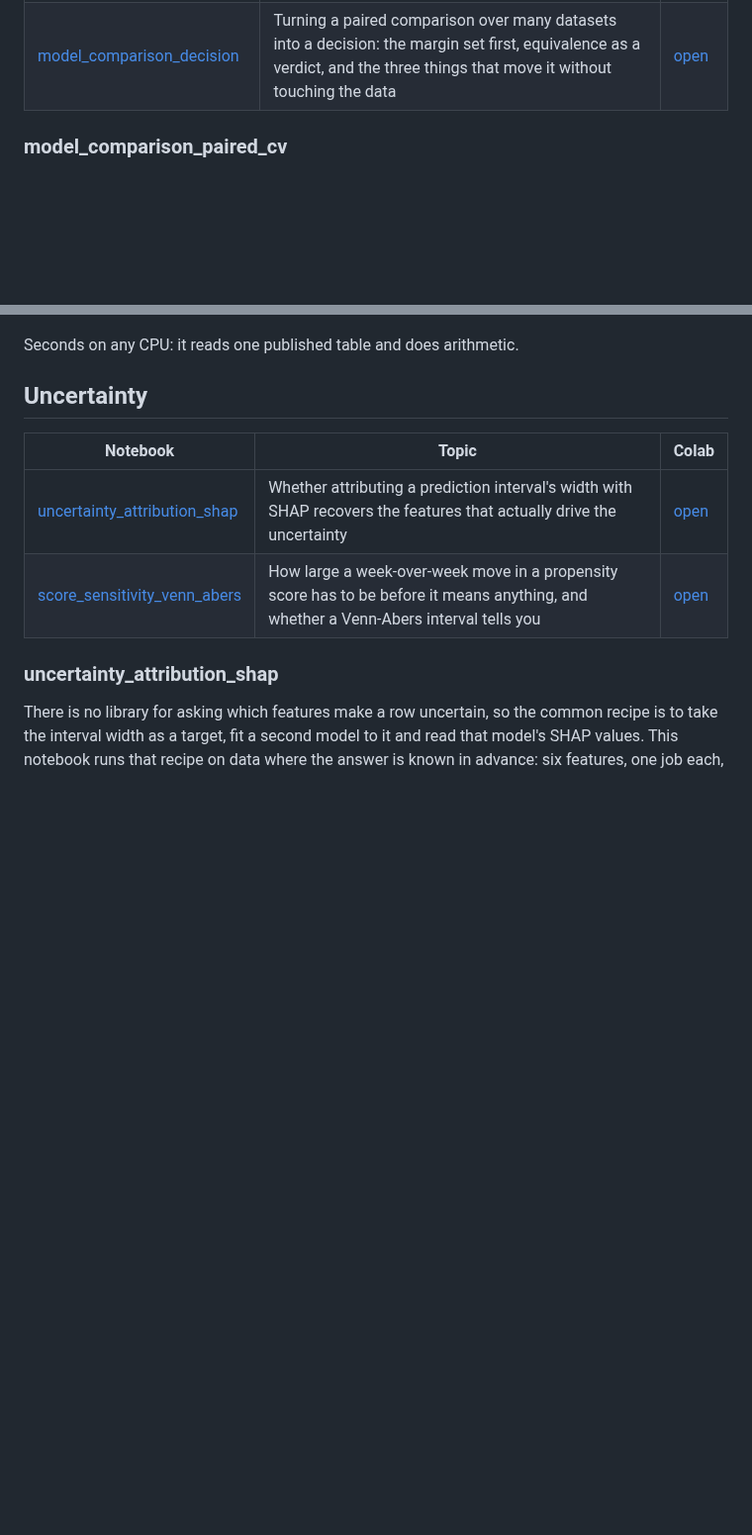
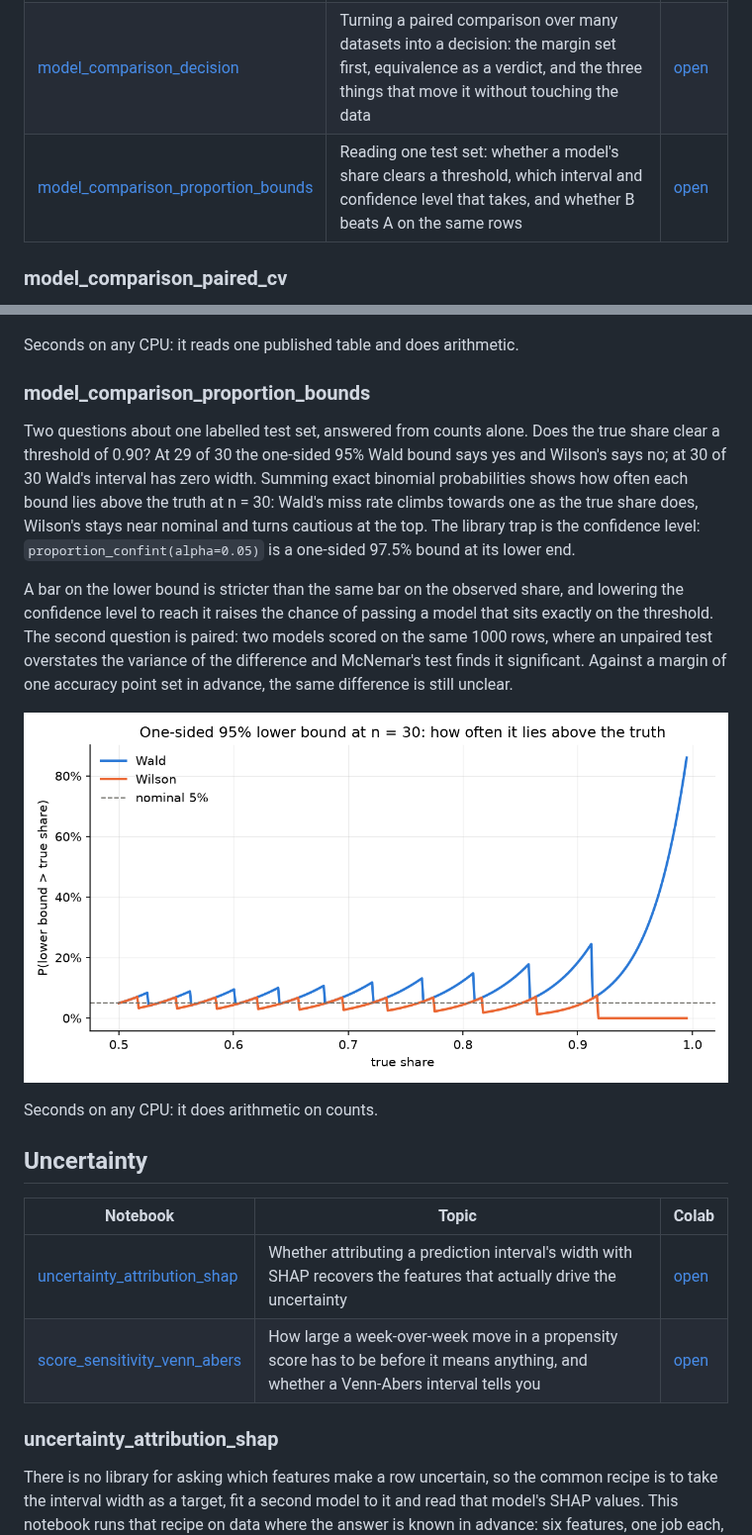
Before and after one commit to firefly1248/demo-notebooks, a Markdown page: README.md, 2 parts joined by grey strips. Shown at 99% size. Rendered like a GitHub page; pictures changed too: figures/model_comparison/model_comparison_proportion_bounds.png (added); blank space fills up the shorter version.

Commit message:
Add model_comparison_proportion_bounds notebook, figure and README section

```diff
--- a/README.md
+++ b/README.md
@@ -372,6 +372,7 @@ Under a minute on a laptop CPU, several times that on a free Colab CPU.
 |---|---|---|
 | [model_comparison_paired_cv](notebooks/model_comparison/model_comparison_paired_cv.ipynb) | Why a t-test over cross-validation folds reports a difference that is not there, what pairing is actually worth, and which standard error survives a redraw | [open](https://colab.research.google.com/github/firefly1248/demo-notebooks/blob/main/notebooks/model_comparison/model_comparison_paired_cv.ipynb) |
 | [model_comparison_decision](notebooks/model_comparison/model_comparison_decision.ipynb) | Turning a paired comparison over many datasets into a decision: the margin set first, equivalence as a verdict, and the three things that move it without touching the data | [open](https://colab.research.google.com/github/firefly1248/demo-notebooks/blob/main/notebooks/model_comparison/model_comparison_decision.ipynb) |
+| [model_comparison_proportion_bounds](notebooks/model_comparison/model_comparison_proportion_bounds.ipynb) | Reading one test set: whether a model's share clears a threshold, which interval and confidence level that takes, and whether B beats A on the same rows | [open](https://colab.research.google.com/github/firefly1248/demo-notebooks/blob/main/notebooks/model_comparison/model_comparison_proportion_bounds.ipynb) |
 
 ### model_comparison_paired_cv
 
@@ -425,6 +426,25 @@ the interval.
 ![the same pair under four readings](figures/model_comparison/model_comparison_decision.png)
 
 Seconds on any CPU: it reads one published table and does arithmetic.
+
+### model_comparison_proportion_bounds
+
+Two questions about one labelled test set, answered from counts alone. Does the true share clear a
+threshold of 0.90? At 29 of 30 the one-sided 95% Wald bound says yes and Wilson's says no; at 30 of
+30 Wald's interval has zero width. Summing exact binomial probabilities shows how often each bound
+lies above the truth at n = 30: Wald's miss rate climbs towards one as the true share does, Wilson's
+stays near nominal and turns cautious at the top. The library trap is the confidence level:
+`proportion_confint(alpha=0.05)` is a one-sided 97.5% bound at its lower end.
+
+A bar on the lower bound is stricter than the same bar on the observed share, and lowering the
+confidence level to reach it raises the chance of passing a model that sits exactly on the
+threshold. The second question is paired: two models scored on the same 1000 rows, where an
+unpaired test overstates the variance of the difference and McNemar's test finds it significant.
+Against a margin of one accuracy point set in advance, the same difference is still unclear.
+
+![how often a one-sided 95% lower bound lies above the truth](figures/model_comparison/model_comparison_proportion_bounds.png)
+
+Seconds on any CPU: it does arithmetic on counts.
 ## Uncertainty
 
 | Notebook | Topic | Colab |
```
Also changed, not shown: 1 other file.
